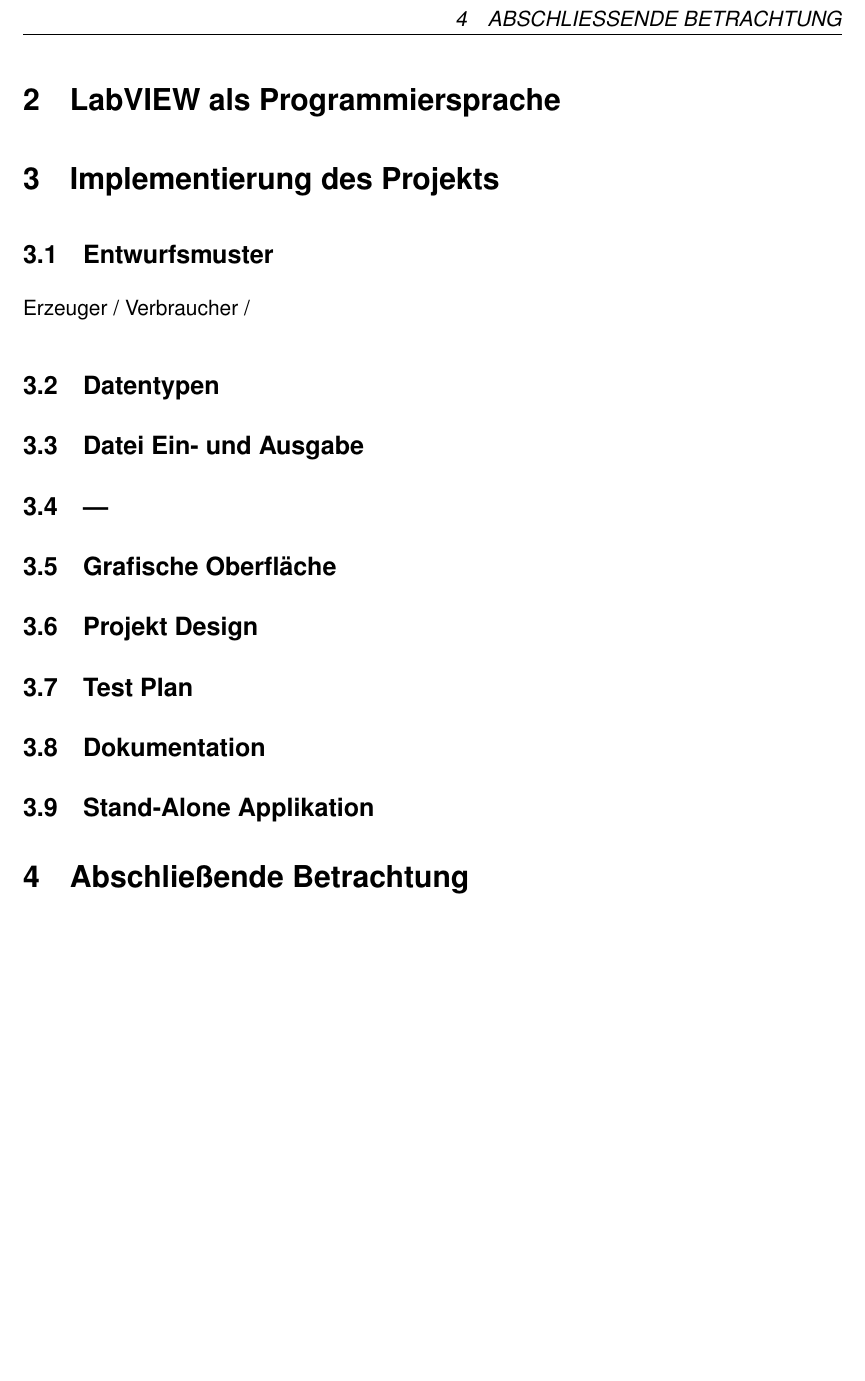
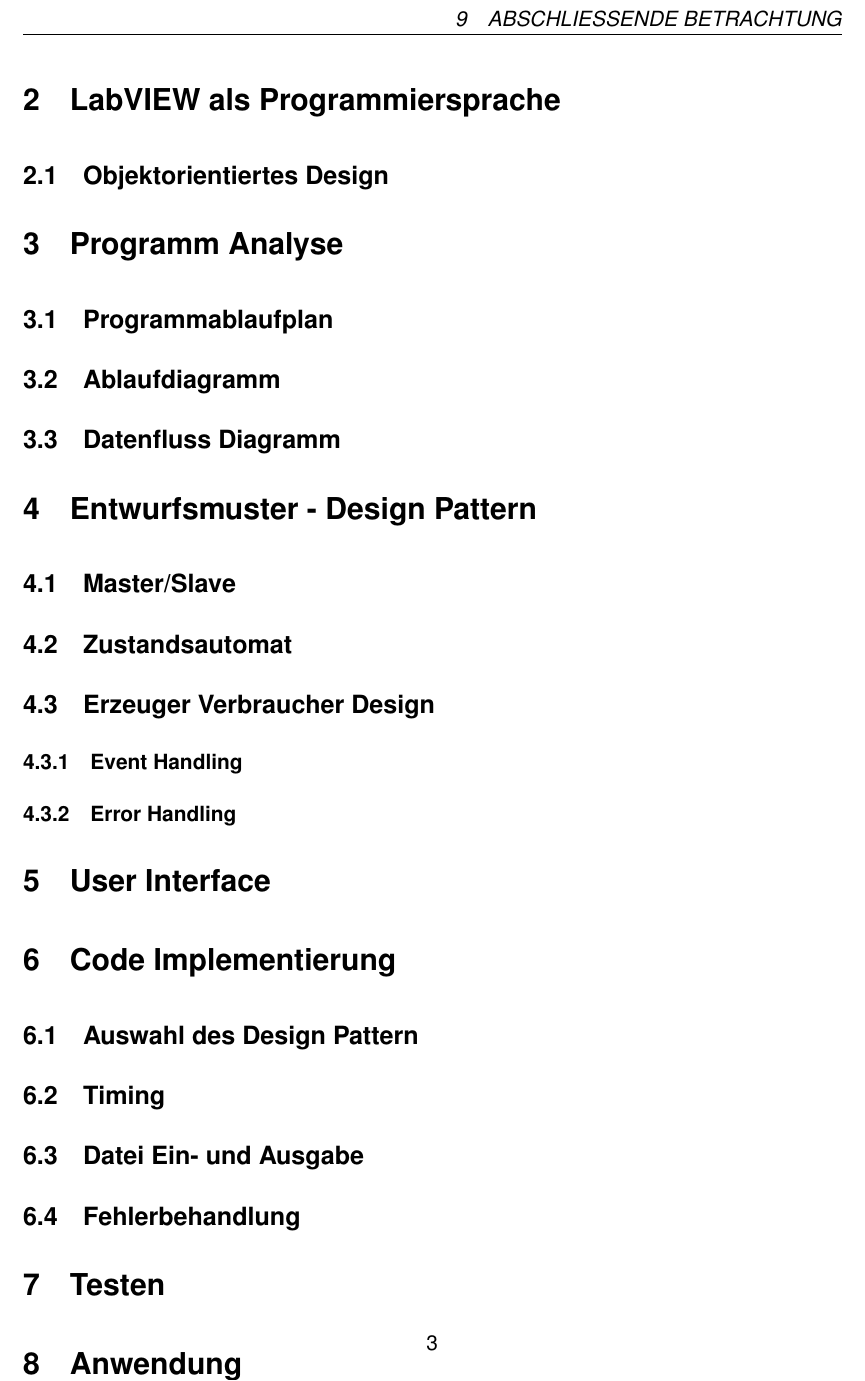
Before and after one commit to bear767/party-licht-steuerung, a LaTeX document (Tex/Projektarbeit.tex, which reads Tex/Hauptteil.tex): part of page 7 of 11 before the commit and part of page 9 of 13 after it, cut so that both start at the same text, the shorter picture padded with empty space. Compiled offline with pdfLaTeX; a LaTeX package or settings file that is missing is left out.

Commit message:
vor funk

```diff
--- a/Tex/Hauptteil.tex
+++ b/Tex/Hauptteil.tex
@@ -1,31 +1,33 @@
+
 \section{LabVIEW als Programmiersprache}
-\label{sec:labview}
+	\label{sec:labview}
+	\subsection{Objektorientiertes Design}  %2-15
 
+\section{Programm Analyse}
+		\subsection{Programmablaufplan} %2-18
+		\subsection{Ablaufdiagramm }
+		\subsection{Datenfluss Diagramm}
 
+\section{Entwurfsmuster - Design Pattern}
+		\subsection{Master/Slave}
+		\subsection{Zustandsautomat}%4-6
+		\subsection{Erzeuger Verbraucher Design} %4-10 Erzeuger / Verbraucher /
+		\subsubsection{Event Handling}
+		\subsubsection{Error Handling} %4-47
 
-\section{Implementierung des Projekts}
+\section{User Interface}
 
-\subsection{Entwurfsmuster}
-Erzeuger / Verbraucher /
+\section{Code Implementierung}
+		\subsection{Auswahl des Design Pattern} %6-3
+		\subsection{Timing}
+		\subsection{Datei Ein- und Ausgabe}
+		\subsection{Fehlerbehandlung}
 
-\subsection{Datentypen}
+\section{Testen}
 
-\subsection{Datei Ein- und Ausgabe}
-
-\subsection{---}
-
-
-
-\subsection{Grafische Oberfläche}
-
-\subsection{Projekt Design}
-
-\subsection{Test Plan}
-
-\subsection{Dokumentation}
-
-\subsection{Stand-Alone Applikation}
-
-
+\section{Anwendung}
+	\subsection{Stand-Alone Applikation}
+	\subsection{Installer}
+	\subsection{Webservice}
 
 \section{Abschließende Betrachtung}
```
Also changed, not shown: Tex/Einleitung.tex (+5 -0 lines), Tex/Projektarbeit.pdf, 9 other files.
